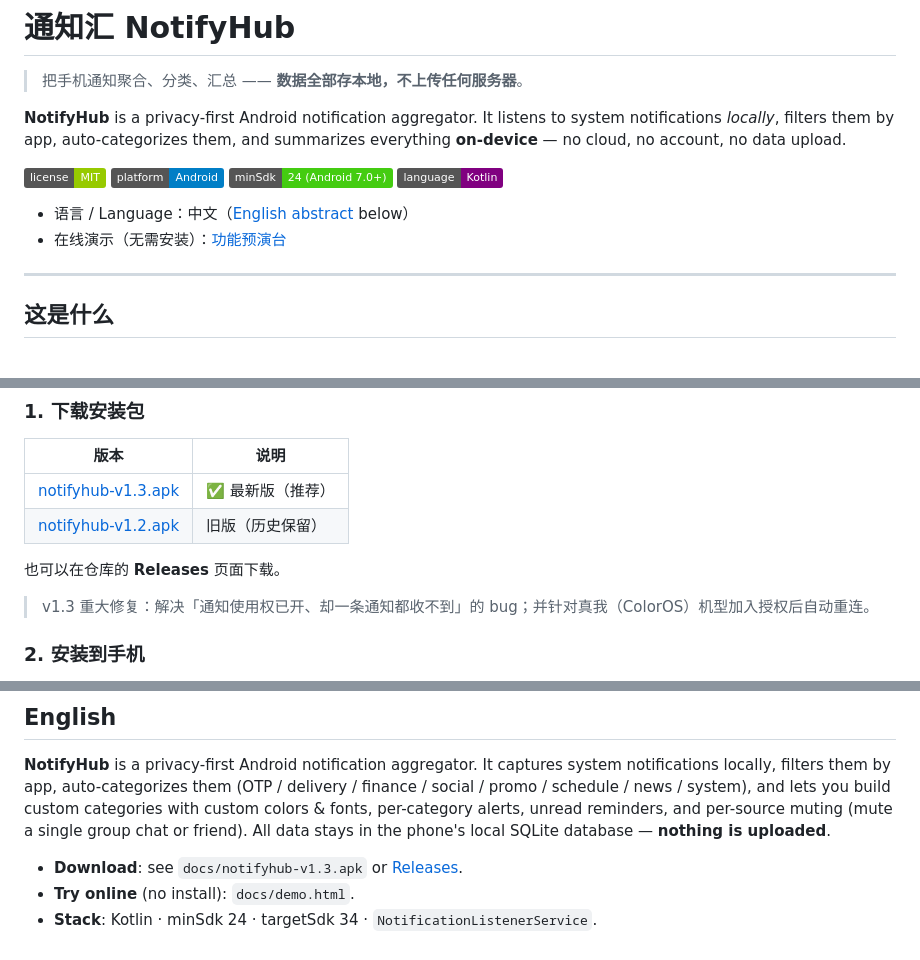
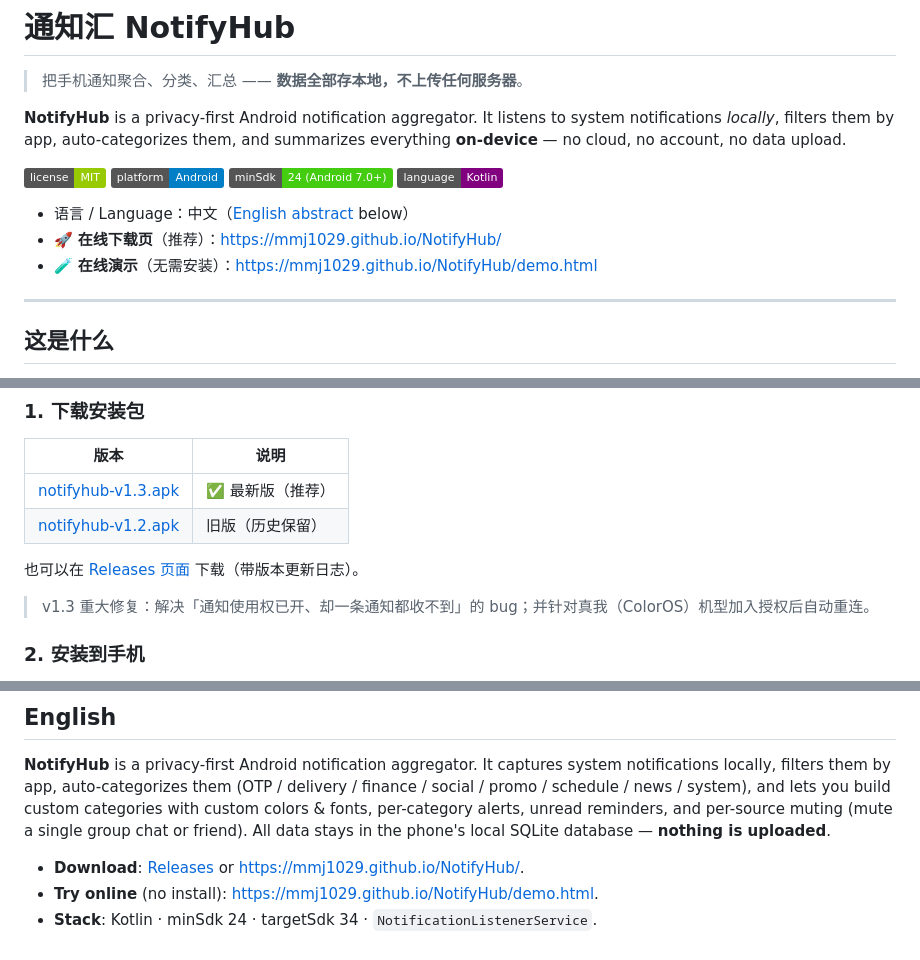
Before and after one commit to MMJ1029/NotifyHub, a Markdown page: README.md, 3 parts joined by grey strips. Drawn GitHub-style; badges without logos.

Commit message:
Fix README links: point demo/download to GitHub Pages URLs

```diff
--- a/README.md
+++ b/README.md
@@ -10,7 +10,8 @@
 ![Language](https://img.shields.io/badge/language-Kotlin-purple)
 
 - 语言 / Language：中文（[English abstract](#english) below）
-- 在线演示（无需安装）：[功能预演台](docs/demo.html)
+- 🚀 **在线下载页**（推荐）：<https://mmj1029.github.io/NotifyHub/>
+- 🧪 **在线演示**（无需安装）：<https://mmj1029.github.io/NotifyHub/demo.html>
 
 ---
 
@@ -43,5 +44,5 @@
 
-也可以在仓库的 **Releases** 页面下载。
+也可以在 [Releases 页面](https://github.com/MMJ1029/NotifyHub/releases) 下载（带版本更新日志）。
 
 > v1.3 重大修复：解决「通知使用权已开、却一条通知都收不到」的 bug；并针对真我（ColorOS）机型加入授权后自动重连。
 
@@ -138,6 +139,6 @@ NotifyHub/
 
 **NotifyHub** is a privacy-first Android notification aggregator. It captures system notifications locally, filters them by app, auto-categorizes them (OTP / delivery / finance / social / promo / schedule / news / system), and lets you build custom categories with custom colors & fonts, per-category alerts, unread reminders, and per-source muting (mute a single group chat or friend). All data stays in the phone's local SQLite database — **nothing is uploaded**.
 
-- **Download**: see `docs/notifyhub-v1.3.apk` or [Releases](https://github.com/MMJ1029/NotifyHub/releases).
-- **Try online** (no install): `docs/demo.html`.
+- **Download**: [Releases](https://github.com/MMJ1029/NotifyHub/releases) or <https://mmj1029.github.io/NotifyHub/>.
+- **Try online** (no install): <https://mmj1029.github.io/NotifyHub/demo.html>.
 - **Stack**: Kotlin · minSdk 24 · targetSdk 34 · `NotificationListenerService`.
```
Also changed, not shown: other parts of README.md (+2 -2 lines).
